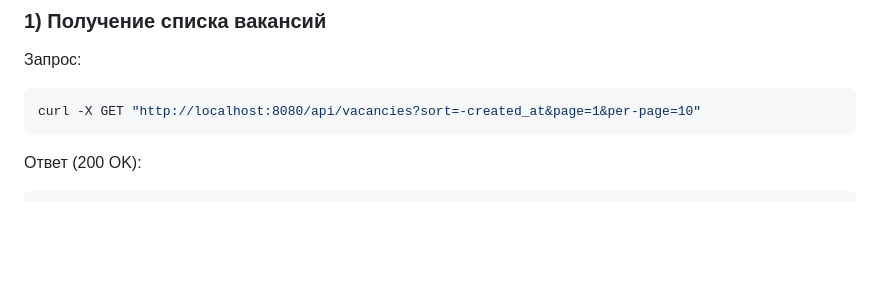
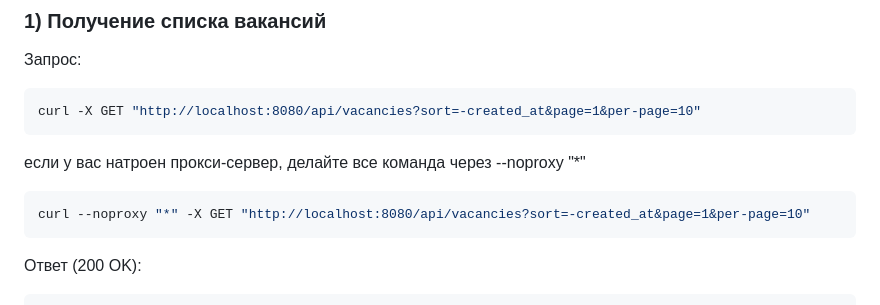
Before and after one commit to sashamoramova/test-vacancies, a Markdown page: readme_docs.md, the part around the change. GitHub-like rendering; blank space fills up the shorter version.

Commit message:
upd: readme_docs.md

````diff
--- a/readme_docs.md
+++ b/readme_docs.md
@@ -6,6 +6,10 @@
 
 ```bash
 curl -X GET "http://localhost:8080/api/vacancies?sort=-created_at&page=1&per-page=10"
+```
+если у вас натроен прокси-сервер, делайте все команда через --noproxy "*"
+```bash
+curl --noproxy "*" -X GET "http://localhost:8080/api/vacancies?sort=-created_at&page=1&per-page=10"
 ```
 
 Ответ (200 OK):
````
